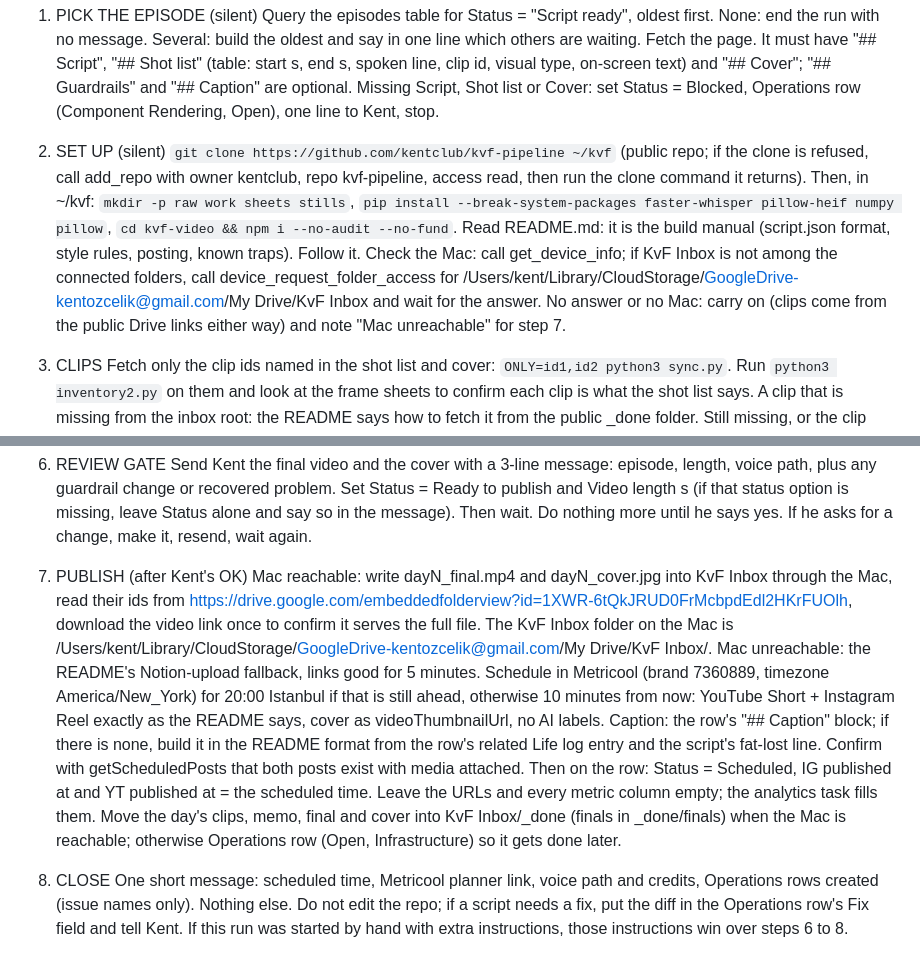
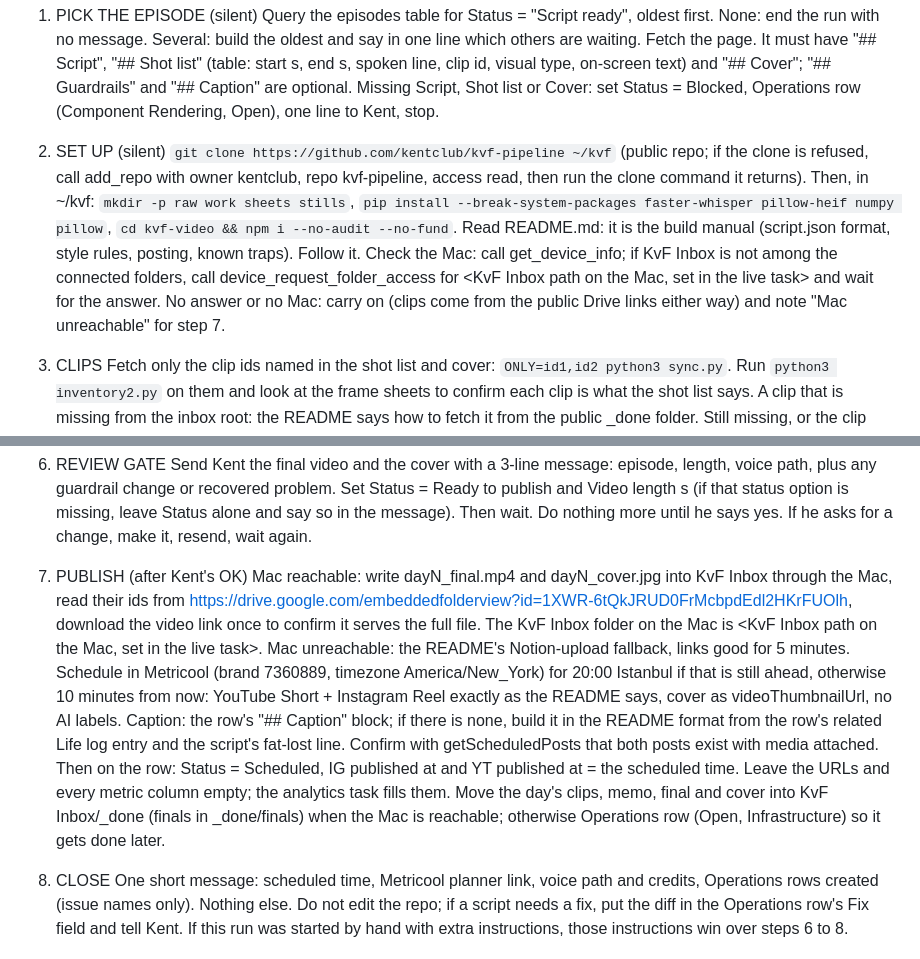
Before and after one commit to kentclub/kvf-pipeline, a Markdown page: docs/short-creator-task.md, 2 parts joined by grey strips. Drawn GitHub-style.

Commit message:
Task doc: placeholder for the Mac folder path
Co-Authored-By: Claude Fable 5.1 <noreply@anthropic.com>
Claude-Session: https://claude.ai/code/session_01CLAAudaY9g8We2awC3c3Xx

```diff
--- a/docs/short-creator-task.md
+++ b/docs/short-creator-task.md
@@ -9,7 +9,7 @@ Never write to any other Notion table. Never message anyone but Kent.
 Query the episodes table for Status = "Script ready", oldest first. None: end the run with no message. Several: build the oldest and say in one line which others are waiting. Fetch the page. It must have "## Script", "## Shot list" (table: start s, end s, spoken line, clip id, visual type, on-screen text) and "## Cover"; "## Guardrails" and "## Caption" are optional. Missing Script, Shot list or Cover: set Status = Blocked, Operations row (Component Rendering, Open), one line to Kent, stop.
 
 2. SET UP (silent)
-`git clone https://github.com/kentclub/kvf-pipeline ~/kvf` (public repo; if the clone is refused, call add_repo with owner kentclub, repo kvf-pipeline, access read, then run the clone command it returns). Then, in ~/kvf: `mkdir -p raw work sheets stills`, `pip install --break-system-packages faster-whisper pillow-heif numpy pillow`, `cd kvf-video && npm i --no-audit --no-fund`. Read README.md: it is the build manual (script.json format, style rules, posting, known traps). Follow it. Check the Mac: call get_device_info; if KvF Inbox is not among the connected folders, call device_request_folder_access for /Users/kent/Library/CloudStorage/GoogleDrive-kentozcelik@gmail.com/My Drive/KvF Inbox and wait for the answer. No answer or no Mac: carry on (clips come from the public Drive links either way) and note "Mac unreachable" for step 7.
+`git clone https://github.com/kentclub/kvf-pipeline ~/kvf` (public repo; if the clone is refused, call add_repo with owner kentclub, repo kvf-pipeline, access read, then run the clone command it returns). Then, in ~/kvf: `mkdir -p raw work sheets stills`, `pip install --break-system-packages faster-whisper pillow-heif numpy pillow`, `cd kvf-video && npm i --no-audit --no-fund`. Read README.md: it is the build manual (script.json format, style rules, posting, known traps). Follow it. Check the Mac: call get_device_info; if KvF Inbox is not among the connected folders, call device_request_folder_access for <KvF Inbox path on the Mac, set in the live task> and wait for the answer. No answer or no Mac: carry on (clips come from the public Drive links either way) and note "Mac unreachable" for step 7.
 
 3. CLIPS
 Fetch only the clip ids named in the shot list and cover: `ONLY=id1,id2 python3 sync.py`. Run `python3 inventory2.py` on them and look at the frame sheets to confirm each clip is what the shot list says. A clip that is missing from the inbox root: the README says how to fetch it from the public _done folder. Still missing, or the clip does not match its description: do not substitute on your own. Blocked, Operations row, one line to Kent naming the clip, stop.
@@ -25,7 +25,7 @@ Write dayN/script.json from the row (lines in script order, visuals from the sho
 Send Kent the final video and the cover with a 3-line message: episode, length, voice path, plus any guardrail change or recovered problem. Set Status = Ready to publish and Video length s (if that status option is missing, leave Status alone and say so in the message). Then wait. Do nothing more until he says yes. If he asks for a change, make it, resend, wait again.
 
 7. PUBLISH (after Kent's OK)
-Mac reachable: write dayN_final.mp4 and dayN_cover.jpg into KvF Inbox through the Mac, read their ids from https://drive.google.com/embeddedfolderview?id=1XWR-6tQkJRUD0FrMcbpdEdl2HKrFUOlh, download the video link once to confirm it serves the full file. The KvF Inbox folder on the Mac is /Users/kent/Library/CloudStorage/GoogleDrive-kentozcelik@gmail.com/My Drive/KvF Inbox/. Mac unreachable: the README's Notion-upload fallback, links good for 5 minutes. Schedule in Metricool (brand 7360889, timezone America/New_York) for 20:00 Istanbul if that is still ahead, otherwise 10 minutes from now: YouTube Short + Instagram Reel exactly as the README says, cover as videoThumbnailUrl, no AI labels. Caption: the row's "## Caption" block; if there is none, build it in the README format from the row's related Life log entry and the script's fat-lost line. Confirm with getScheduledPosts that both posts exist with media attached. Then on the row: Status = Scheduled, IG published at and YT published at = the scheduled time. Leave the URLs and every metric column empty; the analytics task fills them. Move the day's clips, memo, final and cover into KvF Inbox/_done (finals in _done/finals) when the Mac is reachable; otherwise Operations row (Open, Infrastructure) so it gets done later.
+Mac reachable: write dayN_final.mp4 and dayN_cover.jpg into KvF Inbox through the Mac, read their ids from https://drive.google.com/embeddedfolderview?id=1XWR-6tQkJRUD0FrMcbpdEdl2HKrFUOlh, download the video link once to confirm it serves the full file. The KvF Inbox folder on the Mac is <KvF Inbox path on the Mac, set in the live task>. Mac unreachable: the README's Notion-upload fallback, links good for 5 minutes. Schedule in Metricool (brand 7360889, timezone America/New_York) for 20:00 Istanbul if that is still ahead, otherwise 10 minutes from now: YouTube Short + Instagram Reel exactly as the README says, cover as videoThumbnailUrl, no AI labels. Caption: the row's "## Caption" block; if there is none, build it in the README format from the row's related Life log entry and the script's fat-lost line. Confirm with getScheduledPosts that both posts exist with media attached. Then on the row: Status = Scheduled, IG published at and YT published at = the scheduled time. Leave the URLs and every metric column empty; the analytics task fills them. Move the day's clips, memo, final and cover into KvF Inbox/_done (finals in _done/finals) when the Mac is reachable; otherwise Operations row (Open, Infrastructure) so it gets done later.
 
 8. CLOSE
 One short message: scheduled time, Metricool planner link, voice path and credits, Operations rows created (issue names only). Nothing else. Do not edit the repo; if a script needs a fix, put the diff in the Operations row's Fix field and tell Kent. If this run was started by hand with extra instructions, those instructions win over steps 6 to 8.
```
